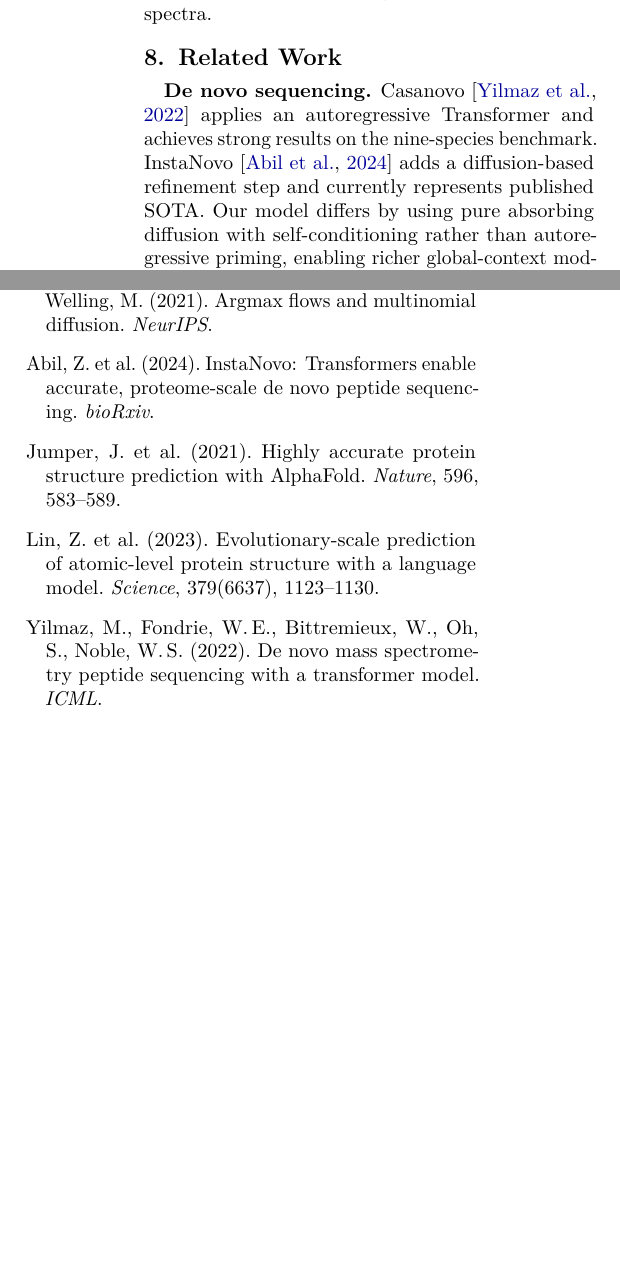
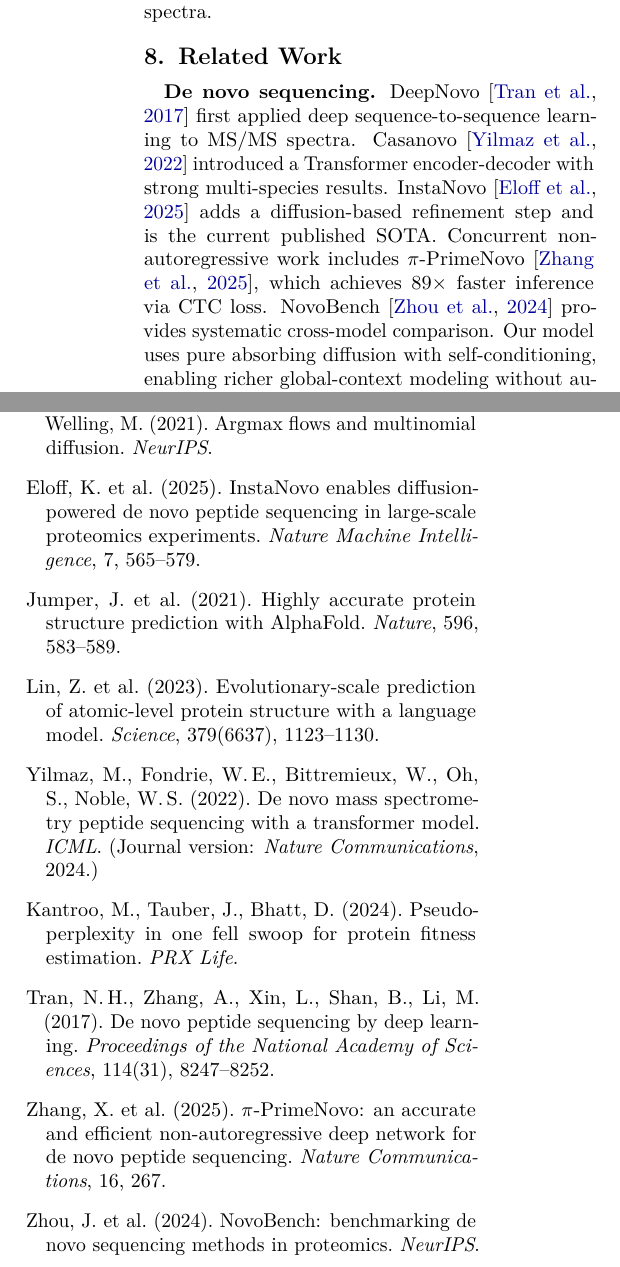
Before and after one commit to AkshayRevankarDev/peptide-diffusion, a LaTeX paper (report/report.tex): two parts of the columns of page 6 of 6, joined at a grey line, cut so that both start at the same text, the shorter picture padded with empty space. Compiled offline with pdfLaTeX.

Commit message:
fix: correct references in final report
- InstaNovo: Abil 2024 (bioRxiv) → Eloff et al. 2025 (Nature Machine Intelligence 7, 565-579)
- Casanovo: add published journal version note (Nature Communications 2024)
- Fix (Kantroo 2024) plain text → proper \citep{kantroo2024} command
- Add 4 new bibitems: kantroo2024, tran2017deepnovo, zhang2025primenovo, zhou2024novobench
- Expand Related Work to cite DeepNovo, pi-PrimeNovo, NovoBench
- .gitignore: unblock report/report.pdf for tracking

```diff
--- a/report/report.tex
+++ b/report/report.tex
@@ -585,12 +585,14 @@
 \section{Related Work}
 
 \textbf{De novo sequencing.}
-Casanovo~\citep{casanovo2023} applies an autoregressive Transformer and achieves strong results
-on the nine-species benchmark.
-InstaNovo~\citep{instanovo2024} adds a diffusion-based refinement step and currently represents
-published SOTA.
-Our model differs by using pure absorbing diffusion with self-conditioning rather than
-autoregressive priming, enabling richer global-context modeling.
+DeepNovo~\citep{tran2017deepnovo} first applied deep sequence-to-sequence learning to MS/MS spectra.
+Casanovo~\citep{casanovo2023} introduced a Transformer encoder-decoder with strong multi-species results.
+InstaNovo~\citep{instanovo2024} adds a diffusion-based refinement step and is the current published SOTA.
+Concurrent non-autoregressive work includes $\pi$-PrimeNovo~\citep{zhang2025primenovo}, which achieves
+89$\times$ faster inference via CTC loss.
+NovoBench~\citep{zhou2024novobench} provides systematic cross-model comparison.
+Our model uses pure absorbing diffusion with self-conditioning, enabling richer global-context
+modeling without autoregressive priming.
 
 \textbf{Discrete diffusion.}
 \citet{austin2021structured} introduce absorbing diffusion for text; \citet{hoogeboom2021argmax}
@@ -638,10 +640,11 @@
 Argmax flows and multinomial diffusion.
 \textit{NeurIPS}.
 
-\bibitem[Abil et~al.(2024)]{instanovo2024}
-Abil, Z. et~al.\ (2024).
-InstaNovo: Transformers enable accurate, proteome-scale de novo peptide sequencing.
-\textit{bioRxiv}.
+\bibitem[Eloff et~al.(2025)]{instanovo2024}
+Eloff, K. et~al.\ (2025).
+InstaNovo enables diffusion-powered de novo peptide sequencing in large-scale
+proteomics experiments.
+\textit{Nature Machine Intelligence}, 7, 565--579.
 
 \bibitem[Jumper et~al.(2021)]{jumper2021highly}
 Jumper, J. et~al.\ (2021).
@@ -656,7 +659,28 @@
 \bibitem[Yilmaz et~al.(2022)]{casanovo2023}
 Yilmaz, M., Fondrie, W.\,E., Bittremieux, W., Oh, S., Noble, W.\,S.\ (2022).
 De novo mass spectrometry peptide sequencing with a transformer model.
-\textit{ICML}.
+\textit{ICML}. (Journal version: \textit{Nature Communications}, 2024.)
+
+\bibitem[Kantroo et~al.(2024)]{kantroo2024}
+Kantroo, M., Tauber, J., Bhatt, D.\ (2024).
+Pseudo-perplexity in one fell swoop for protein fitness estimation.
+\textit{PRX Life}.
+
+\bibitem[Tran et~al.(2017)]{tran2017deepnovo}
+Tran, N.\,H., Zhang, A., Xin, L., Shan, B., Li, M.\ (2017).
+De novo peptide sequencing by deep learning.
+\textit{Proceedings of the National Academy of Sciences}, 114(31), 8247--8252.
+
+\bibitem[Zhang et~al.(2025)]{zhang2025primenovo}
+Zhang, X. et~al.\ (2025).
+$\pi$-PrimeNovo: an accurate and efficient non-autoregressive deep network
+for de novo peptide sequencing.
+\textit{Nature Communications}, 16, 267.
+
+\bibitem[Zhou et~al.(2024)]{zhou2024novobench}
+Zhou, J. et~al.\ (2024).
+NovoBench: benchmarking de novo sequencing methods in proteomics.
+\textit{NeurIPS}.
 
 \end{thebibliography}
 }
```
Also changed, not shown: report/report.pdf, report/report.tex (2 more changed lines), 1 other file.
